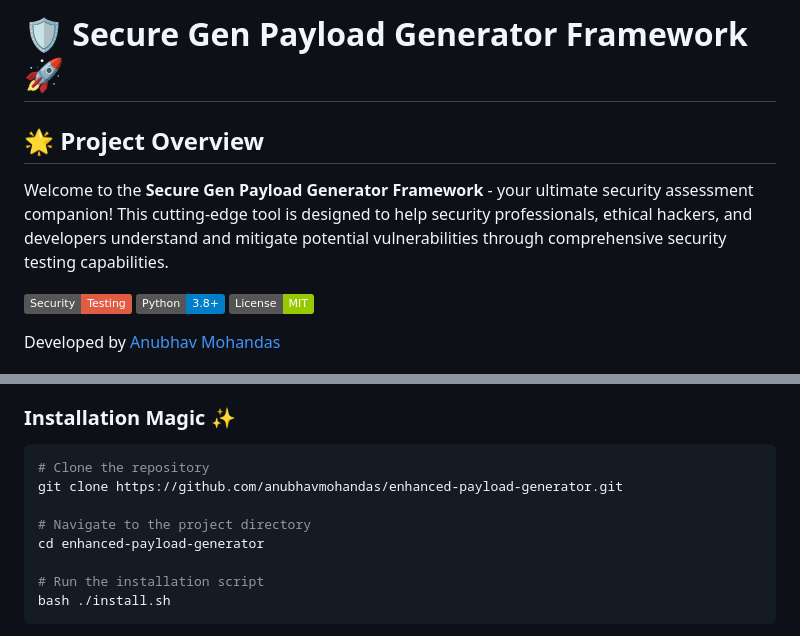
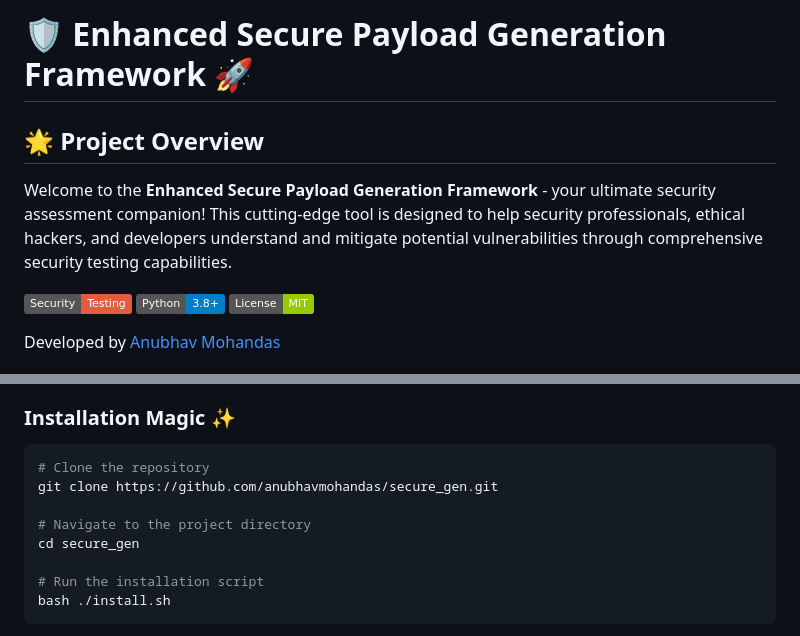
Before and after one commit to anubhavmohandas/secure_gen, a Markdown page: readme.md, 2 parts joined by grey strips. GitHub-like rendering; badges without logos.

````diff
--- a/readme.md
+++ b/readme.md
@@ -1,7 +1,7 @@
-# 🛡️ Secure Gen Payload Generator Framework 🚀
+# 🛡️ Enhanced Secure Payload Generation Framework 🚀
 
 ## 🌟 Project Overview
-Welcome to the **Secure Gen Payload Generator Framework** - your ultimate security assessment companion! This cutting-edge tool is designed to help security professionals, ethical hackers, and developers understand and mitigate potential vulnerabilities through comprehensive security testing capabilities.
+Welcome to the **Enhanced Secure Payload Generation Framework** - your ultimate security assessment companion! This cutting-edge tool is designed to help security professionals, ethical hackers, and developers understand and mitigate potential vulnerabilities through comprehensive security testing capabilities.
 
 ![Security Testing](https://img.shields.io/badge/Security-Testing-red)
 ![Python](https://img.shields.io/badge/Python-3.8+-blue)
@@ -51,10 +51,10 @@ Developed by [Anubhav Mohandas](https://github.com/anubhavmohandas)
 ### Installation Magic ✨
 ```bash
 # Clone the repository
-git clone https://github.com/anubhavmohandas/enhanced-payload-generator.git
+git clone https://github.com/anubhavmohandas/secure_gen.git
 
 # Navigate to the project directory
-cd enhanced-payload-generator
+cd secure_gen
 
 # Run the installation script
 bash ./install.sh
````
